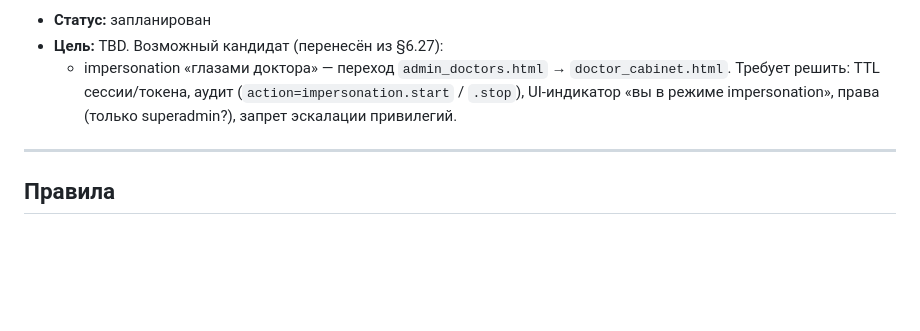
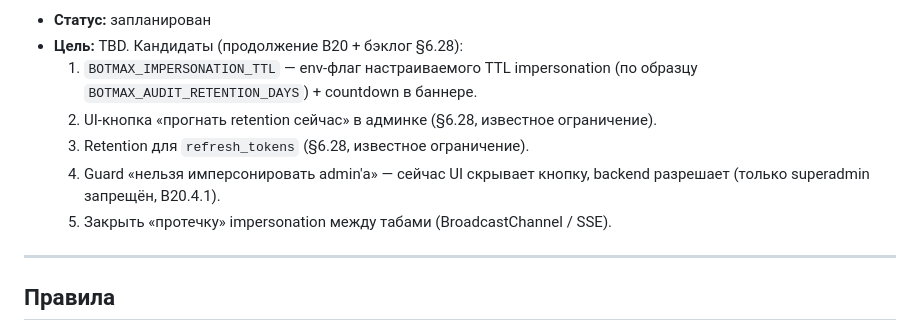
Before and after one commit to dskazarin/BOT_MAX-main, a Markdown page: SNAPSHOTS.md, the part around one of its changes. GitHub-like rendering; blank space fills up the shorter version.

Commit message:
docs(snapshots): 6.29 (B20) закрыт + план B21 (impersonation + retention-доработки)

```diff
--- a/SNAPSHOTS.md
+++ b/SNAPSHOTS.md
@@ -500,7 +578,12 @@
 - **Статус:** запланирован
-- **Цель:** TBD. Возможный кандидат (перенесён из §6.27):
-  - impersonation «глазами доктора» — переход `admin_doctors.html` → `doctor_cabinet.html`.
-    Требует решить: TTL сессии/токена, аудит (`action=impersonation.start` / `.stop`),
-    UI-индикатор «вы в режиме impersonation», права (только superadmin?), запрет
-    эскалации привилегий.
+- **Цель:** TBD. Кандидаты (продолжение B20 + бэклог §6.28):
+  1. `BOTMAX_IMPERSONATION_TTL` — env-флаг настраиваемого TTL impersonation
+     (по образцу `BOTMAX_AUDIT_RETENTION_DAYS`) + countdown в баннере.
+  2. UI-кнопка «прогнать retention сейчас» в админке
+     (§6.28, известное ограничение).
+  3. Retention для `refresh_tokens` (§6.28, известное ограничение).
+  4. Guard «нельзя имперсонировать admin'а» — сейчас UI скрывает кнопку,
+     backend разрешает (только superadmin запрещён, B20.4.1).
+  5. Закрыть «протечку» impersonation между табами
+     (BroadcastChannel / SSE).
 
```
Also changed, not shown: other parts of SNAPSHOTS.md (+80 -2 lines).
